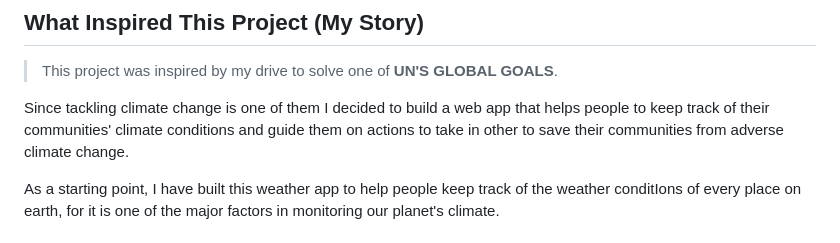
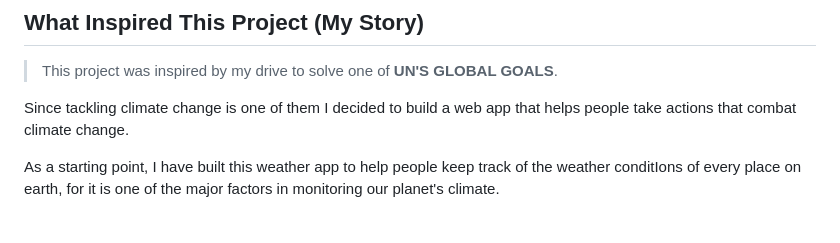
Before and after one commit to Mmah-Zombo/Save-Your-Home, a Markdown page: README.md, the part around the change. Rendered like a GitHub page.

```diff
--- a/README.md
+++ b/README.md
@@ -94,7 +94,7 @@ fetch(`https://api.openweathermap.org/geo/1.0/direct?q=${area}&limit=7&appid=${A
 
 >This project was inspired by my drive to solve one of __UN'S GLOBAL GOALS__.
 
-Since tackling climate change is one of them I decided to build a web app that helps people to keep track of their communities' climate conditions and guide them on actions to take in other to save their communities from adverse climate change.
+Since tackling climate change is one of them I decided to build a web app that helps people take actions that combat climate change.
 
 As a starting point, I have built this weather app to help people keep track of the weather conditIons of every place on earth, for it is one of the major factors in monitoring our planet's climate.
 
```
